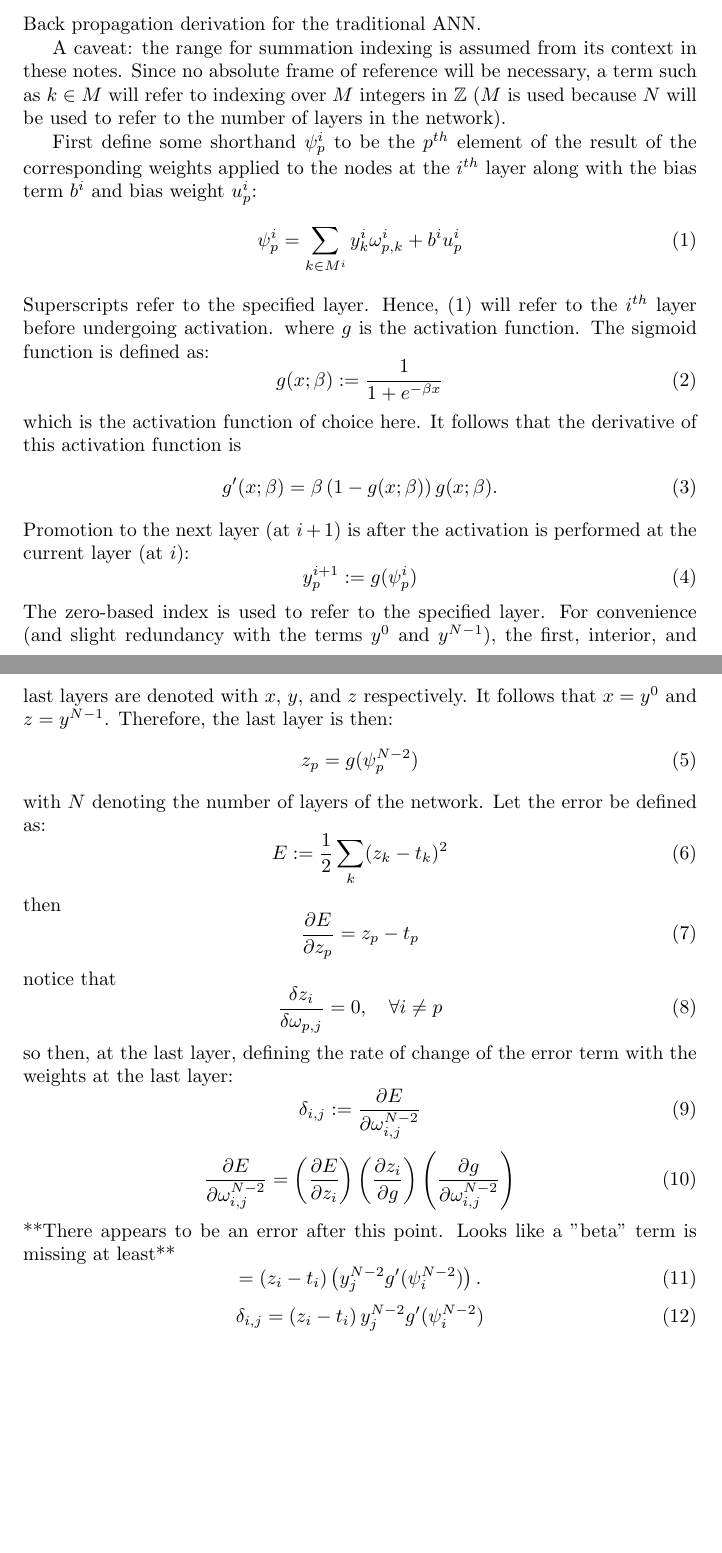
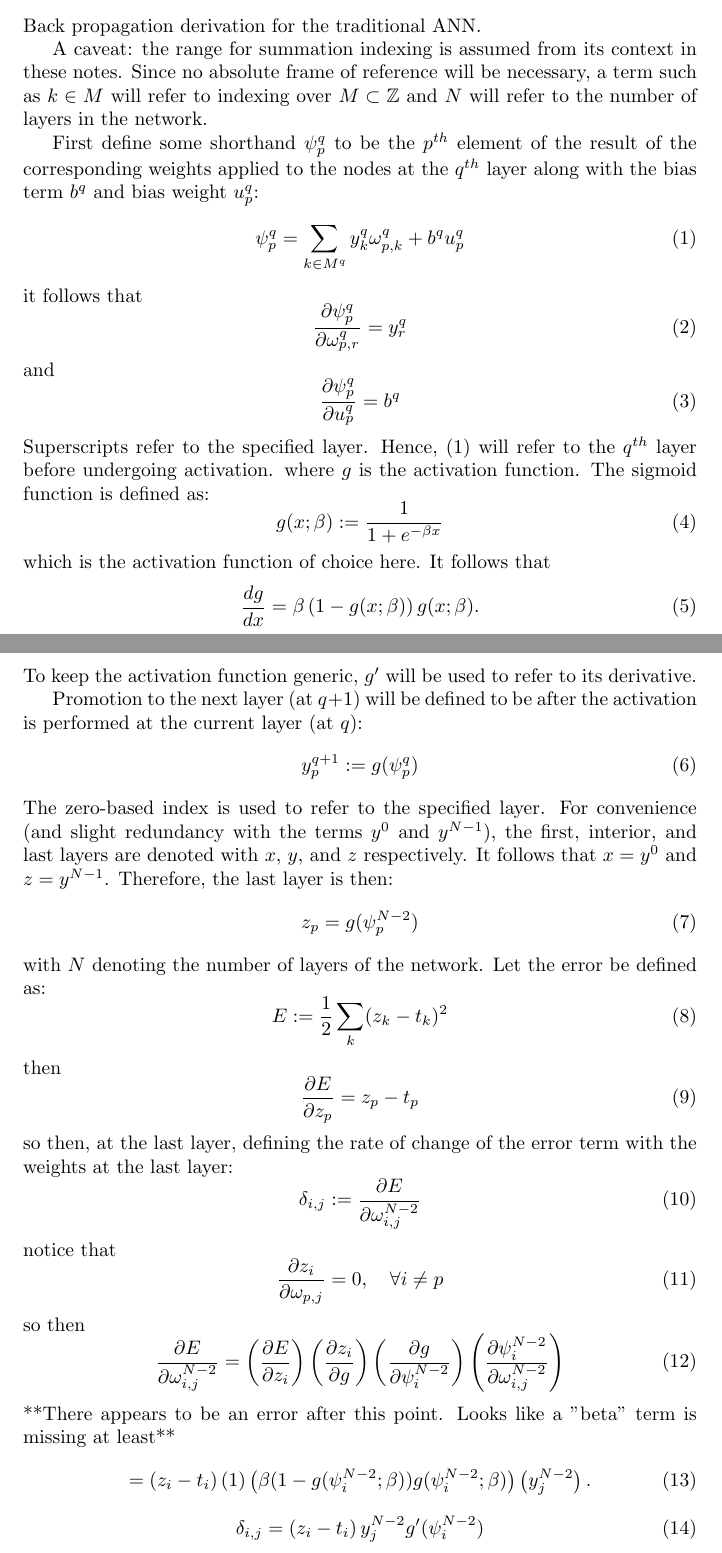
Before and after one commit to asdfvar/gpnc, a LaTeX document (math/ann/documentation/ann.tex): two parts of pages 1 and 2 of 3, joined at a grey line, cut so that both start at the same text, the shorter picture padded with empty space. Compiled offline with pdfLaTeX.

Commit message:
incremental updates to the ANN doc

```diff
--- a/math/ann/documentation/ann.tex
+++ b/math/ann/documentation/ann.tex
@@ -46,16 +47,38 @@
 Back propagation derivation for the traditional ANN.
 
 A caveat: the range for summation indexing is assumed from its context in these notes.
-Since no absolute frame of reference will be necessary, a term such as $k \in M$ will refer to indexing over $M$ integers in $\mathbb{Z}$ ($M$ is used because $N$ will be used to refer to the number of layers in the network).
+Since no absolute frame of reference will be necessary, a term such as $k \in M$ will refer to indexing over $M \subset \mathbb{Z}$ and $N$ will refer to the number of layers in the network.
 
-First define some shorthand $\psi_p^i$ to be the $p^{th}$ element of the result of the corresponding weights applied to the nodes at the $i^{th}$ layer along with the bias term $b^i$ and bias weight $u_p^i$:
+First define some shorthand $\psi_p^q$ to be the $p^{th}$ element of the result of the corresponding weights applied to the nodes at the $q^{th}$ layer along with the bias term $b^q$ and bias weight $u_p^q$:
 %
 \begin{equation} \label{eq:psi}
-\psi_p^i = \sum_{k \in M^i} y_k^i \omega_{p,k}^i + b^iu_p^i
+\psi_p^q = \sum_{k \in M^q} y_k^q \omega_{p,k}^q + b^q u_p^q
 \end{equation}
 %
+it follows that
+%
+\begin{equation} \label{eq:dpsi_w}
+\frac{\partial \psi_p^q}{\partial \omega_{p,r}^q} =
+y_r^q
+\end{equation}
+%
+and
+%
+\begin{equation} \label{eq:dpsi_u}
+\frac{\partial \psi_p^q}{\partial u_p^q} =
+b^q
+\end{equation}
+%
+%\begin{equation} \label{eq:dpsi_w}
+%\frac{\partial \psi_p^q}{\partial \omega_{q,r}^q} =
+%\begin{cases}
+%\sum_{k \in M^q} y_k^q \omega_{p,k}^q + b^iu_p^q, & 1 \\
+%k, & 2
+%\end{cases}
+%\end{equation}
+%
 Superscripts refer to the specified layer.
-Hence, \eqref{eq:psi} will refer to the $i^{th}$ layer before undergoing activation.
+Hence, \eqref{eq:psi} will refer to the $q^{th}$ layer before undergoing activation.
 %
 where $g$ is the activation function. The sigmoid function is defined as:
 %
@@ -64,16 +87,18 @@ g(x;\beta) := \frac{1}{1 + e^{-\beta x}}
 \end{equation}
 %
 which is the activation function of choice here.
-It follows that the derivative of this activation function is
+It follows that
 %
 \begin{equation} \label{eq:gp}
-g'(x;\beta) = \beta \left( 1 - g(x;\beta) \right) g(x; \beta).
+\frac{d g}{d x} = \beta \left( 1 - g(x;\beta) \right) g(x; \beta).
 \end{equation}
 %
-Promotion to the next layer (at $i+1$) is after the activation is performed at the current layer (at $i$):
+To keep the activation function generic, $g'$ will be used to refer to its derivative.
+
+Promotion to the next layer (at $q+1$) will be defined to be after the activation is performed at the current layer (at $q$):
 %
 \begin{equation} \label{eq:z}
-y_p^{i+1} := g(\psi_p^i)
+y_p^{q+1} := g(\psi_p^q)
 \end{equation}
 %
 The zero-based index is used to refer to the specified layer.
@@ -99,28 +124,36 @@ then
 \frac{\partial E}{\partial z_p} = z_p - t_p
 \end{equation}
 %
-notice that
-%
-\begin{equation} \label{eq:last_layer_derror_eq_0}
-\frac{\delta z_i}{\delta \omega_{p,j}} = 0, \ \ \ \forall i \neq p
-\end{equation}
-%
 so then, at the last layer, defining the rate of change of the error term with the weights at the last layer:
 %
 \begin{equation} \label{eq:delta}
 \delta_{i,j} := \frac{\partial E}{\partial \omega_{i,j}^{N-2}}
 \end{equation}
 %
+notice that
+%
+\begin{equation} \label{eq:last_layer_derror_eq_0}
+\frac{\partial z_i}{\partial \omega_{p,j}} = 0, \ \ \ \forall i \neq p
+\end{equation}
+%
+so then
+%
 \begin{equation} \label{eq:last_layer_derror}
 \frac{\partial E}{\partial \omega_{i,j}^{N-2}} =
-\left( \frac{\partial E}{\partial z_i} \right) \left( \frac{\partial z_i}{\partial g} \right) \left ( \frac{\partial g}{\partial \omega_{i, j}^{N-2}} \right )
+\left( \frac{\partial E}{\partial z_i} \right)
+\left( \frac{\partial z_i}{\partial g} \right)
+\left( \frac{\partial g}{\partial \psi_i^{N-2}} \right)
+\left( \frac{\partial \psi_i^{N-2}}{\partial \omega_{i, j}^{N-2}} \right )
 \end{equation}
 %
 **There appears to be an error after this point. Looks like a "beta" term is missing at least**
 %
 \begin{equation} \label{eq:last_layer_derror3}
 =
-\left( z_i - t_i \right) \left( y_j^{N-2} g' (\psi_i^{N-2}) \right).
+\left( z_i - t_i \right)
+\left( 1 \right)
+\left( \beta (1 - g(\psi_i^{N-2}; \beta)) g(\psi_i^{N-2}; \beta) \right)
+\left( y_j^{N-2} \right).
 \end{equation}
 %
 \begin{equation} \label{eq:delta_full}
```
Also changed, not shown: math/ann/documentation/ann.tex (3 more changed lines).
